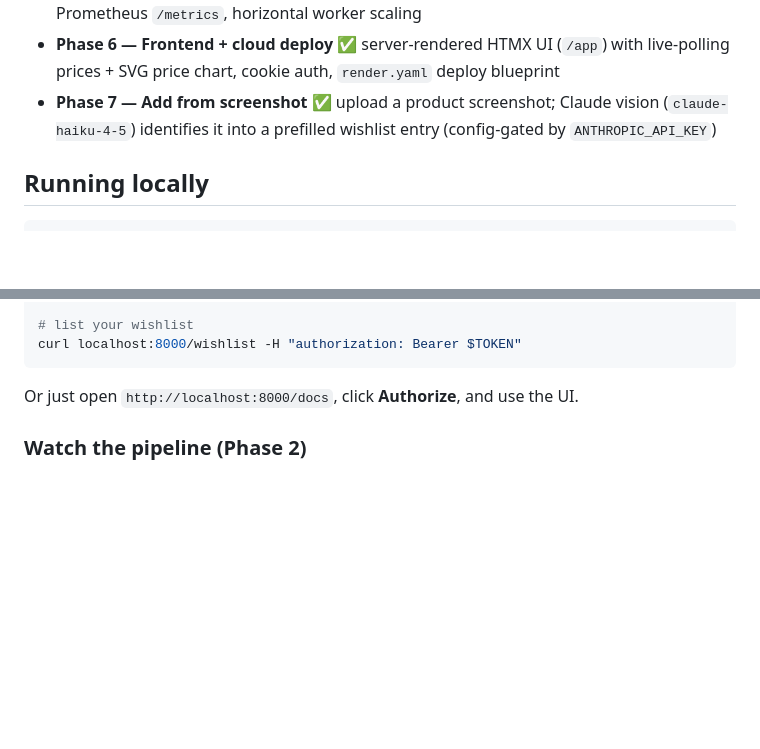
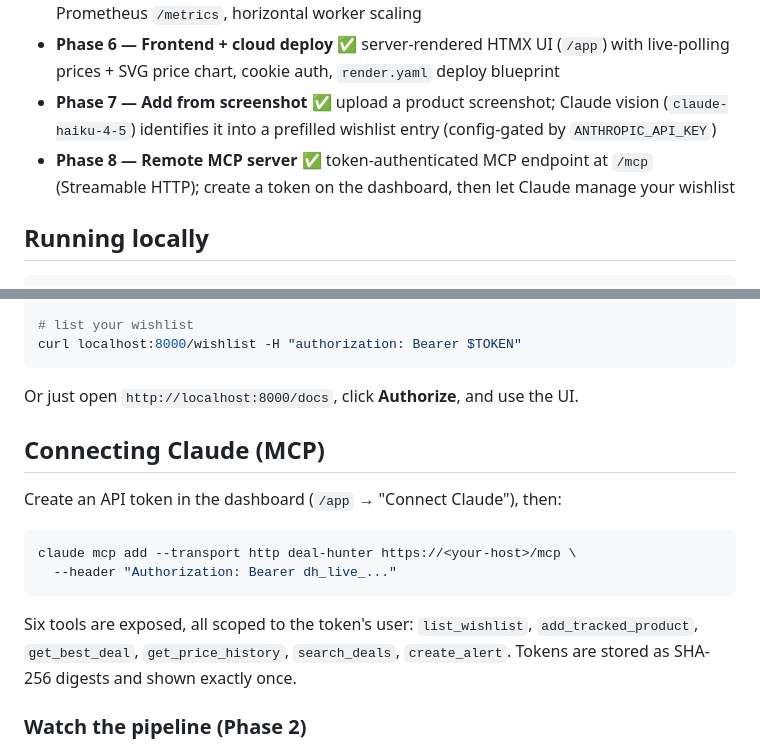
Before and after one commit to djsurt/product-tracker, a Markdown page: README.md, 2 parts joined by grey strips. Drawn GitHub-style; blank space fills up the shorter version.

Commit message:
Document Phase 8: remote MCP server
Co-Authored-By: Claude Sonnet 5 <noreply@anthropic.com>

````diff
--- a/README.md
+++ b/README.md
@@ -41,6 +41,7 @@ Built one phase at a time — each phase is independently runnable and demo-able
 - **Phase 5 — Scraper adapter + reliability hardening** ✅ HTML `ScraperSource` (httpx + BeautifulSoup), dead-letter table on exhausted retries, structured logging (structlog), Prometheus `/metrics`, horizontal worker scaling
 - **Phase 6 — Frontend + cloud deploy** ✅ server-rendered HTMX UI (`/app`) with live-polling prices + SVG price chart, cookie auth, `render.yaml` deploy blueprint
 - **Phase 7 — Add from screenshot** ✅ upload a product screenshot; Claude vision (`claude-haiku-4-5`) identifies it into a prefilled wishlist entry (config-gated by `ANTHROPIC_API_KEY`)
+- **Phase 8 — Remote MCP server** ✅ token-authenticated MCP endpoint at `/mcp` (Streamable HTTP); create a token on the dashboard, then let Claude manage your wishlist
 
 ## Running locally
 
@@ -83,6 +84,19 @@ curl localhost:8000/wishlist -H "authorization: Bearer $TOKEN"
 ```
 
 Or just open `http://localhost:8000/docs`, click **Authorize**, and use the UI.
+
+## Connecting Claude (MCP)
+
+Create an API token in the dashboard (`/app` → "Connect Claude"), then:
+
+```bash
+claude mcp add --transport http deal-hunter https://<your-host>/mcp \
+  --header "Authorization: Bearer dh_live_..."
+```
+
+Six tools are exposed, all scoped to the token's user: `list_wishlist`,
+`add_tracked_product`, `get_best_deal`, `get_price_history`, `search_deals`,
+`create_alert`. Tokens are stored as SHA-256 digests and shown exactly once.
 
 ### Watch the pipeline (Phase 2)
 
````
